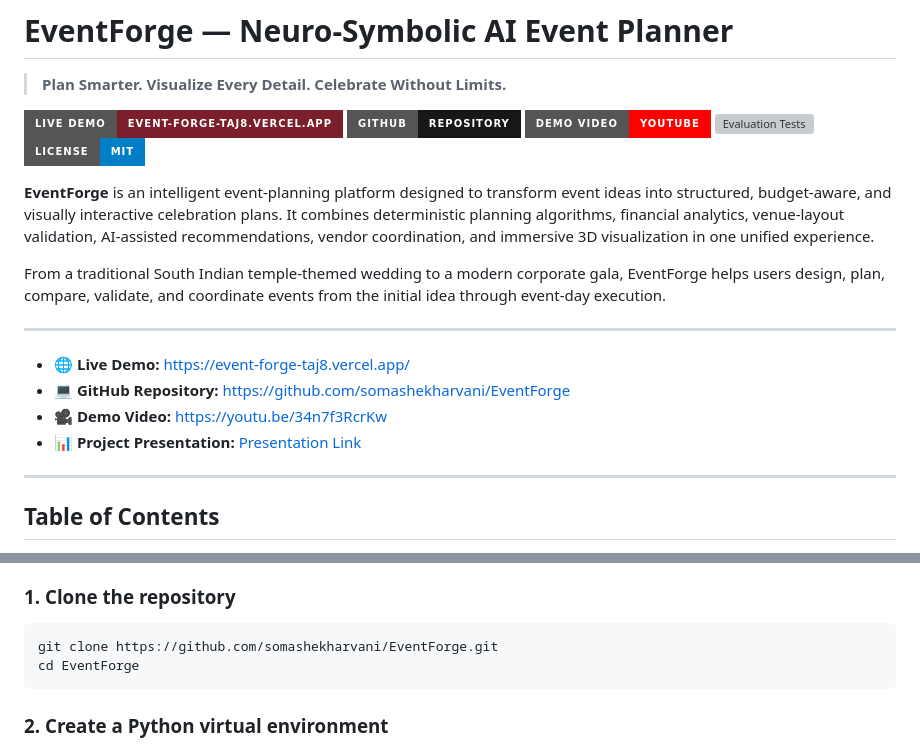
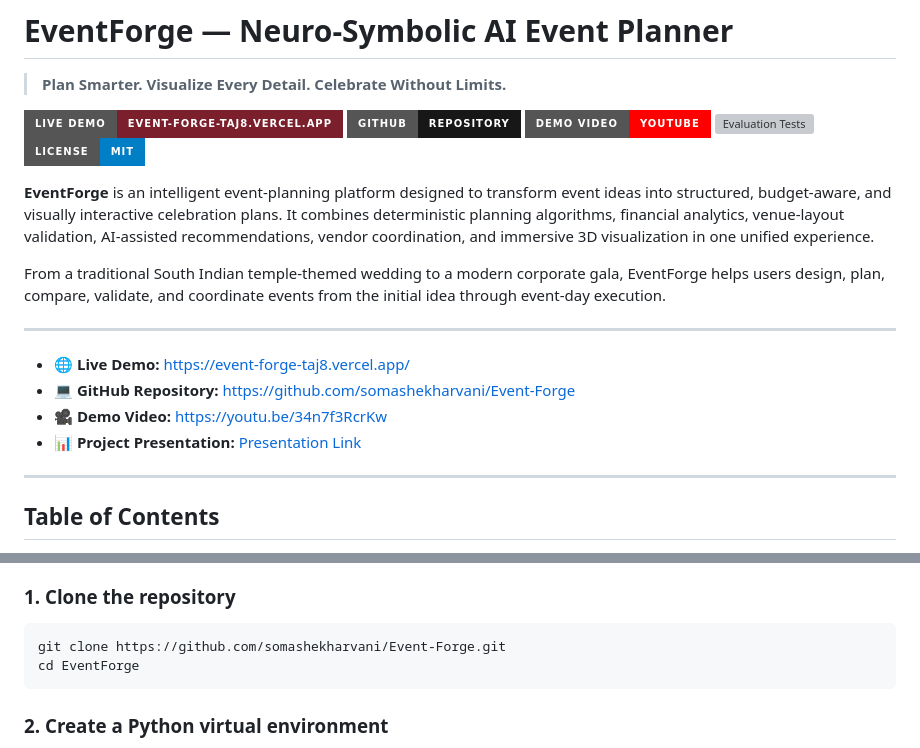
Before and after one commit to somashekharvani/Event-Forge, a Markdown page: README.md, 2 parts joined by grey strips. Drawn GitHub-style; badges without logos; grey boxes are pictures that could not be loaded.

Commit message:
docs: point repository URLs to https://github.com/somashekharvani/Event-Forge

````diff
--- a/README.md
+++ b/README.md
@@ -15,5 +15,5 @@ From a traditional South Indian temple-themed wedding to a modern corporate gala
 ---
 
 * **🌐 Live Demo:** [https://event-forge-taj8.vercel.app/](https://event-forge-taj8.vercel.app/)
-* **💻 GitHub Repository:** [https://github.com/somashekharvani/EventForge](https://github.com/somashekharvani/EventForge)
+* **💻 GitHub Repository:** [https://github.com/somashekharvani/Event-Forge](https://github.com/somashekharvani/Event-Forge)
 * **🎥 Demo Video:** [https://youtu.be/34n7f3RcrKw](https://youtu.be/34n7f3RcrKw)
@@ -398,7 +398,7 @@ EVENTFORGE ARCHITECTURE
 ### 1. Clone the repository
 
 ```bash
-git clone https://github.com/somashekharvani/EventForge.git
+git clone https://github.com/somashekharvani/Event-Forge.git
 cd EventForge
 ```
 
````
Also changed, not shown: other parts of README.md (+2 -2 lines).
